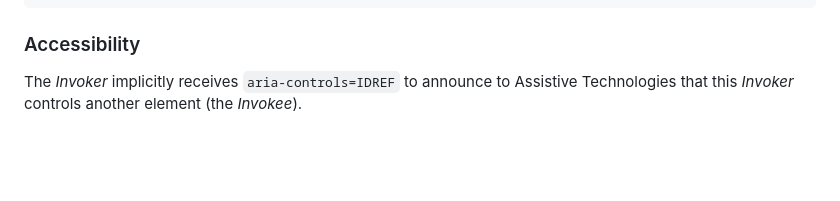
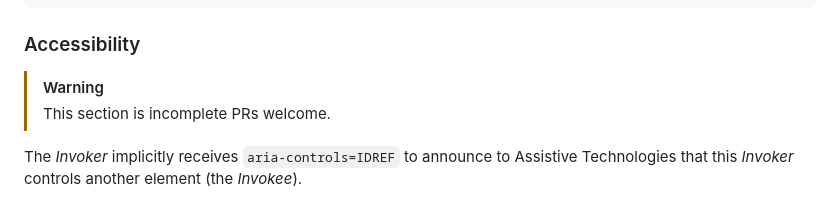
Before and after one commit to keithamus/invokers-polyfill, a Markdown page: README.md, the part around the change. Drawn GitHub-style; blank space fills up the shorter version.

Commit message:
add note on accessibility

```diff
--- a/README.md
+++ b/README.md
@@ -301,6 +301,9 @@ event handlers to the Interest elements.
 
 ### Accessibility
 
+> [!WARNING]
+> This section is incomplete PRs welcome.
+
 The _Invoker_ implicitly receives `aria-controls=IDREF` to announce to Assistive
 Technologies that this _Invoker_ controls another element (the _Invokee_).
 
```
